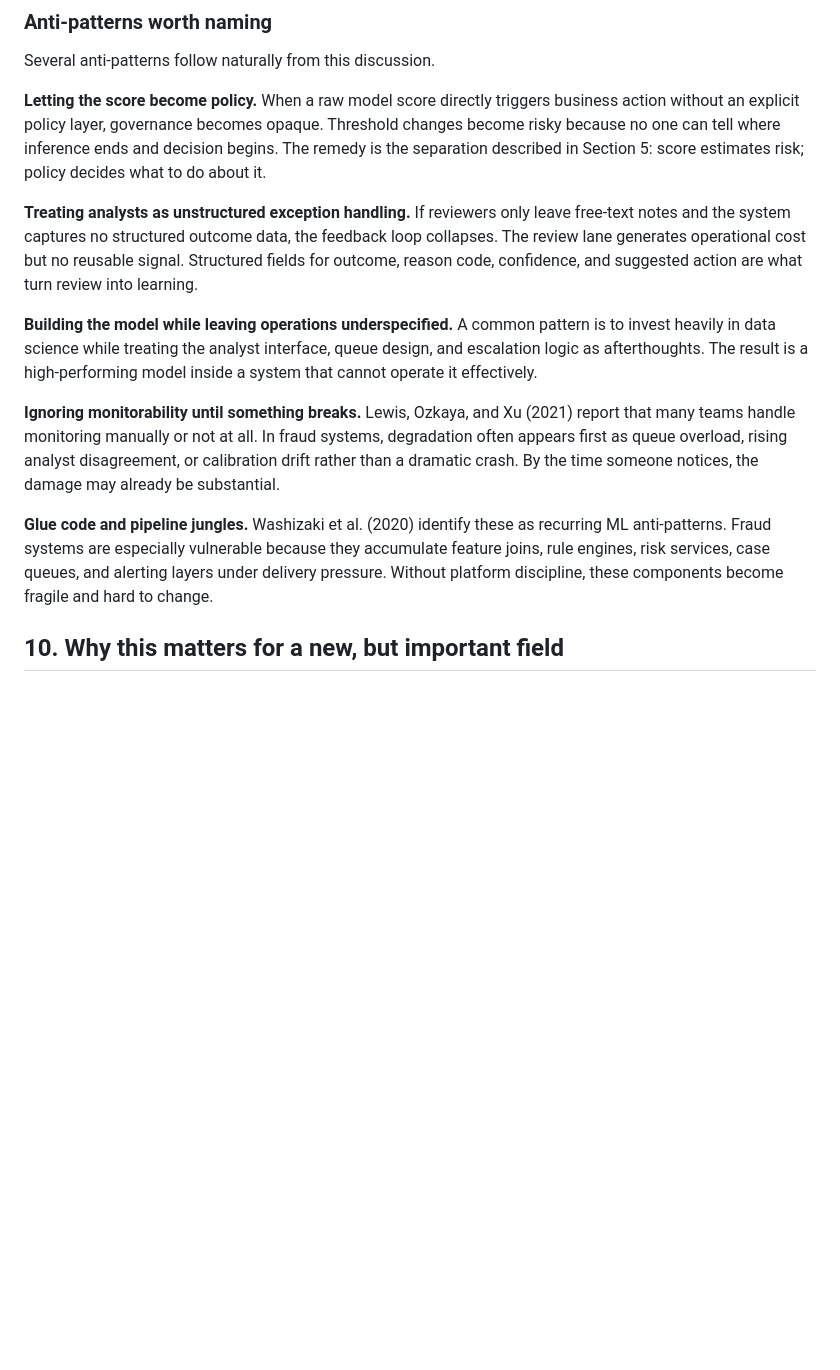
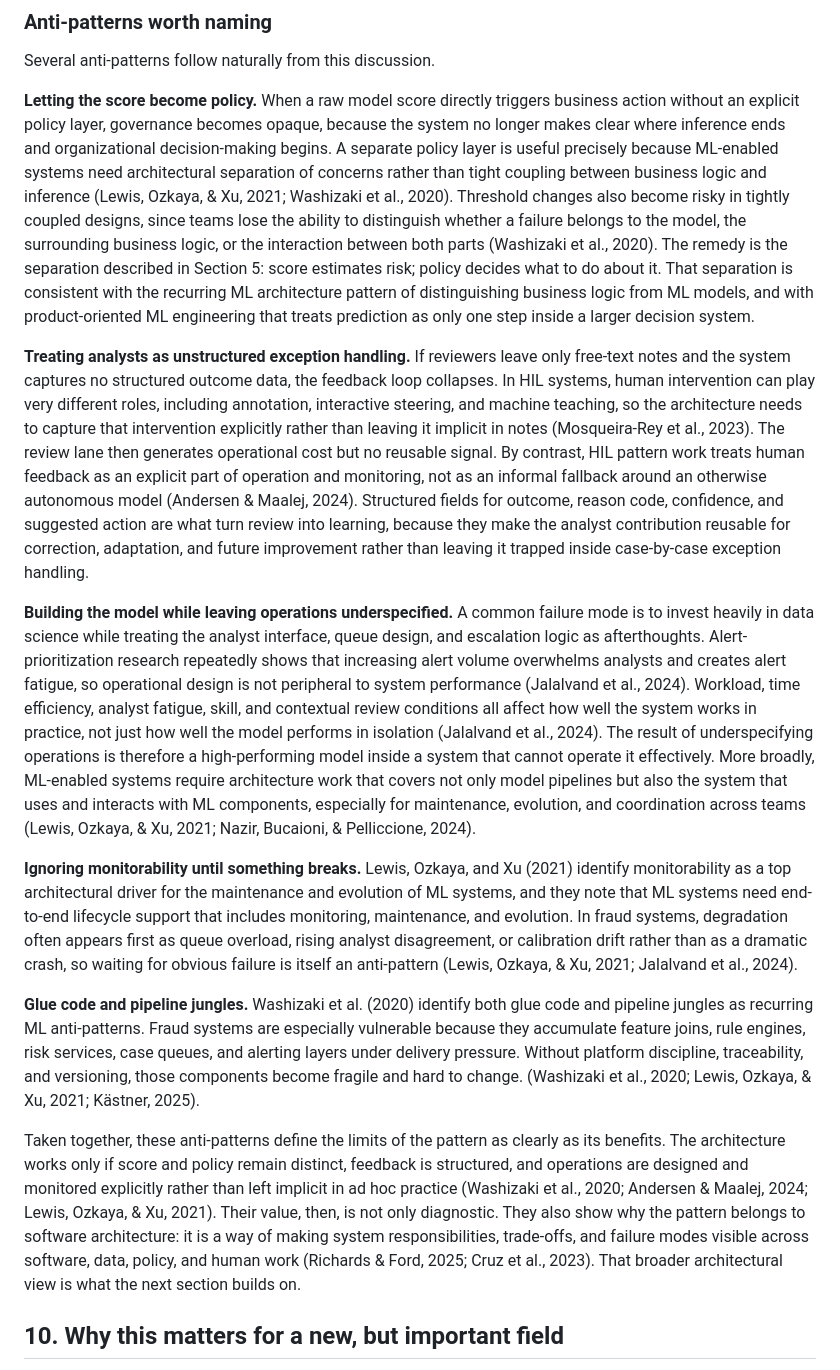
Before and after one commit to jospablo777/fraud_ml_design_pattern, a Markdown page: technical_article.md, the part around the change. Rendered like a GitHub page; blank space fills up the shorter version.

Commit message:
Cleaned section 9

```diff
--- a/technical_article.md
+++ b/technical_article.md
@@ -166,15 +166,17 @@ Those benefits come with costs. The architecture has more moving parts than a pu
 
 Several anti-patterns follow naturally from this discussion.
 
-**Letting the score become policy.** When a raw model score directly triggers business action without an explicit policy layer, governance becomes opaque. Threshold changes become risky because no one can tell where inference ends and decision begins. The remedy is the separation described in Section 5: score estimates risk; policy decides what to do about it.
+**Letting the score become policy.** When a raw model score directly triggers business action without an explicit policy layer, governance becomes opaque, because the system no longer makes clear where inference ends and organizational decision-making begins. A separate policy layer is useful precisely because ML-enabled systems need architectural separation of concerns rather than tight coupling between business logic and inference (Lewis, Ozkaya, & Xu, 2021; Washizaki et al., 2020). Threshold changes also become risky in tightly coupled designs, since teams lose the ability to distinguish whether a failure belongs to the model, the surrounding business logic, or the interaction between both parts (Washizaki et al., 2020). The remedy is the separation described in Section 5: score estimates risk; policy decides what to do about it. That separation is consistent with the recurring ML architecture pattern of distinguishing business logic from ML models, and with product-oriented ML engineering that treats prediction as only one step inside a larger decision system.
 
-**Treating analysts as unstructured exception handling.** If reviewers only leave free-text notes and the system captures no structured outcome data, the feedback loop collapses. The review lane generates operational cost but no reusable signal. Structured fields for outcome, reason code, confidence, and suggested action are what turn review into learning.
+**Treating analysts as unstructured exception handling.** If reviewers leave only free-text notes and the system captures no structured outcome data, the feedback loop collapses. In HIL systems, human intervention can play very different roles, including annotation, interactive steering, and machine teaching, so the architecture needs to capture that intervention explicitly rather than leaving it implicit in notes (Mosqueira-Rey et al., 2023). The review lane then generates operational cost but no reusable signal. By contrast, HIL pattern work treats human feedback as an explicit part of operation and monitoring, not as an informal fallback around an otherwise autonomous model (Andersen & Maalej, 2024). Structured fields for outcome, reason code, confidence, and suggested action are what turn review into learning, because they make the analyst contribution reusable for correction, adaptation, and future improvement rather than leaving it trapped inside case-by-case exception handling.
 
-**Building the model while leaving operations underspecified.** A common pattern is to invest heavily in data science while treating the analyst interface, queue design, and escalation logic as afterthoughts. The result is a high-performing model inside a system that cannot operate it effectively.
+**Building the model while leaving operations underspecified.** A common failure mode is to invest heavily in data science while treating the analyst interface, queue design, and escalation logic as afterthoughts. Alert-prioritization research repeatedly shows that increasing alert volume overwhelms analysts and creates alert fatigue, so operational design is not peripheral to system performance (Jalalvand et al., 2024). Workload, time efficiency, analyst fatigue, skill, and contextual review conditions all affect how well the system works in practice, not just how well the model performs in isolation (Jalalvand et al., 2024). The result of underspecifying operations is therefore a high-performing model inside a system that cannot operate it effectively. More broadly, ML-enabled systems require architecture work that covers not only model pipelines but also the system that uses and interacts with ML components, especially for maintenance, evolution, and coordination across teams (Lewis, Ozkaya, & Xu, 2021; Nazir, Bucaioni, & Pelliccione, 2024).
 
-**Ignoring monitorability until something breaks.** Lewis, Ozkaya, and Xu (2021) report that many teams handle monitoring manually or not at all. In fraud systems, degradation often appears first as queue overload, rising analyst disagreement, or calibration drift rather than a dramatic crash. By the time someone notices, the damage may already be substantial.
+**Ignoring monitorability until something breaks.** Lewis, Ozkaya, and Xu (2021) identify monitorability as a top architectural driver for the maintenance and evolution of ML systems, and they note that ML systems need end-to-end lifecycle support that includes monitoring, maintenance, and evolution. In fraud systems, degradation often appears first as queue overload, rising analyst disagreement, or calibration drift rather than as a dramatic crash, so waiting for obvious failure is itself an anti-pattern (Lewis, Ozkaya, & Xu, 2021; Jalalvand et al., 2024).
 
-**Glue code and pipeline jungles.** Washizaki et al. (2020) identify these as recurring ML anti-patterns. Fraud systems are especially vulnerable because they accumulate feature joins, rule engines, risk services, case queues, and alerting layers under delivery pressure. Without platform discipline, these components become fragile and hard to change.
+**Glue code and pipeline jungles.** Washizaki et al. (2020) identify both glue code and pipeline jungles as recurring ML anti-patterns. Fraud systems are especially vulnerable because they accumulate feature joins, rule engines, risk services, case queues, and alerting layers under delivery pressure. Without platform discipline, traceability, and versioning, those components become fragile and hard to change. (Washizaki et al., 2020; Lewis, Ozkaya, & Xu, 2021; Kästner, 2025).
+
+Taken together, these anti-patterns define the limits of the pattern as clearly as its benefits. The architecture works only if score and policy remain distinct, feedback is structured, and operations are designed and monitored explicitly rather than left implicit in ad hoc practice (Washizaki et al., 2020; Andersen & Maalej, 2024; Lewis, Ozkaya, & Xu, 2021). Their value, then, is not only diagnostic. They also show why the pattern belongs to software architecture: it is a way of making system responsibilities, trade-offs, and failure modes visible across software, data, policy, and human work (Richards & Ford, 2025; Cruz et al., 2023). That broader architectural view is what the next section builds on.
 
 ## 10. Why this matters for a new, but important field
 
```
